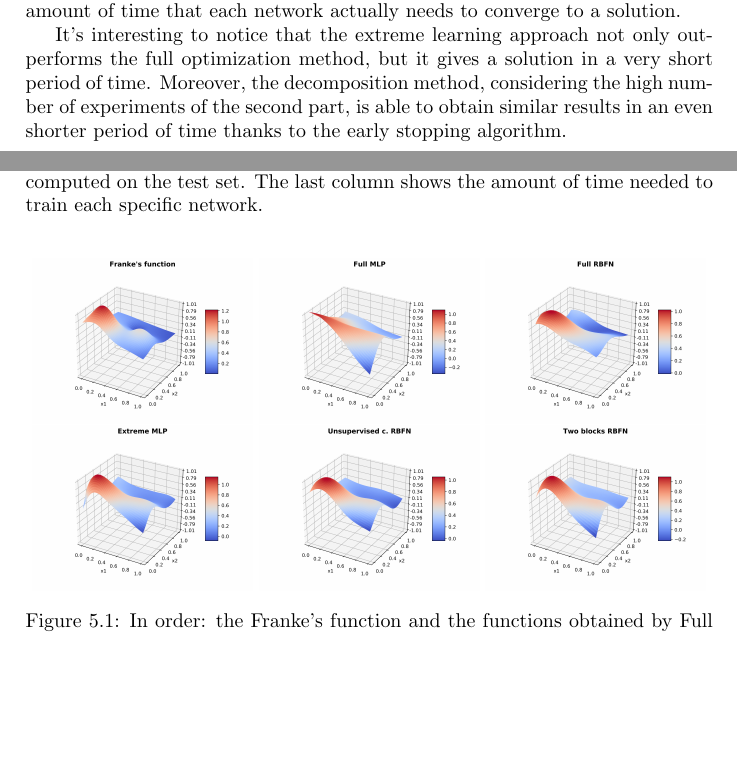
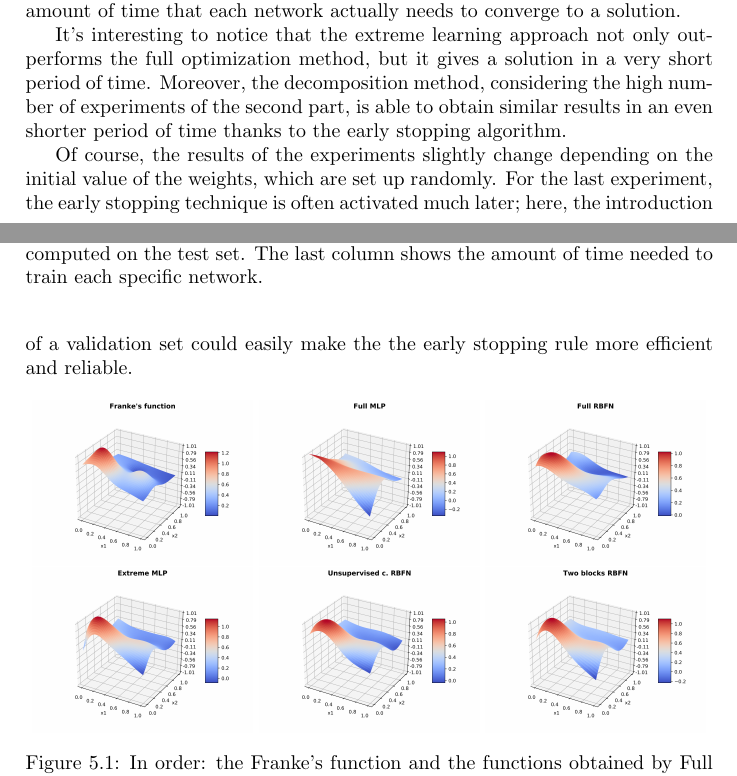
Before and after one commit to micco00x/OMML-hw1, a LaTeX document (doc/main.tex): two parts of pages 4 and 5 of 5, joined at a grey line, cut so that both start at the same text, the shorter picture padded with empty space. Compiled offline with pdfLaTeX.

Commit message:
Documentation updated.

```diff
--- a/doc/main.tex
+++ b/doc/main.tex
@@ -304,6 +304,12 @@ in a very short period of time. Moreover, the decomposition method, considering
 the high number of experiments of the second part, is able to obtain similar
 results in an even shorter period of time thanks to the early stopping algorithm.
 
+Of course, the results of the experiments slightly change depending on the
+initial value of the weights, which are set up randomly.
+For the last experiment, the early stopping
+technique is often activated much later; here, the introduction of a validation set
+could easily make the the early stopping rule more efficient and reliable.
+
 \begin{table}
 	%\setlength\tabcolsep{1.5pt}
 	\footnotesize
```
